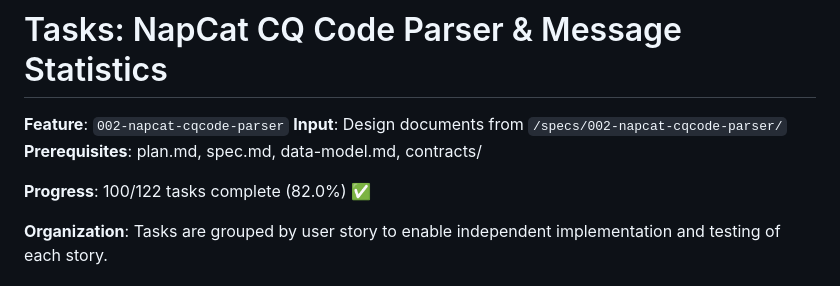
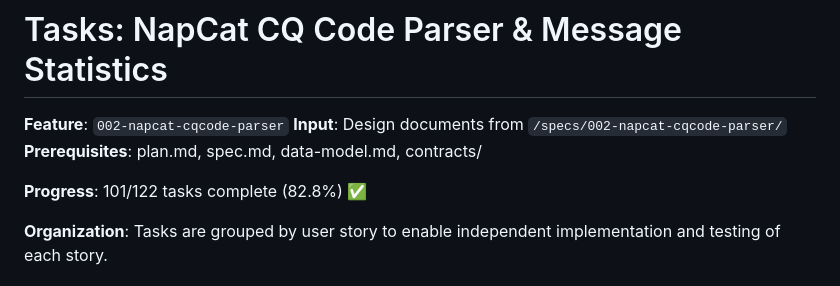
Before and after one commit to zexinxu0604/specqq, a Markdown page: specs/002-napcat-cqcode-parser/tasks.md, the part around one of its changes. GitHub-like rendering.

```diff
--- a/specs/002-napcat-cqcode-parser/tasks.md
+++ b/specs/002-napcat-cqcode-parser/tasks.md
@@ -4,7 +4,7 @@
 **Input**: Design documents from `/specs/002-napcat-cqcode-parser/`
 **Prerequisites**: plan.md, spec.md, data-model.md, contracts/
 
-**Progress**: 100/122 tasks complete (82.0%) ✅
+**Progress**: 101/122 tasks complete (82.8%) ✅
 
 **Organization**: Tasks are grouped by user story to enable independent implementation and testing of each story.
 
```
Also changed, not shown: other parts of specs/002-napcat-cqcode-parser/tasks.md (+1 -1 lines), specs/002-napcat-cqcode-parser/quickstart-validation.md (added, +185 -0 lines).
